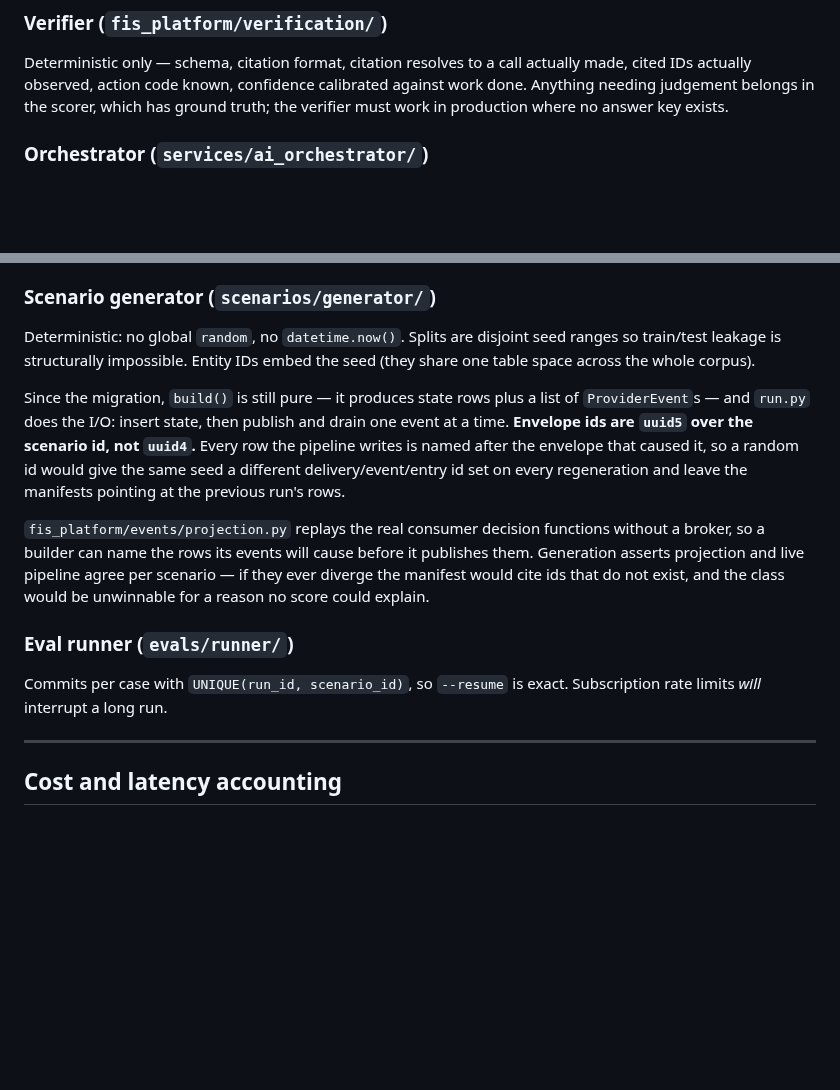
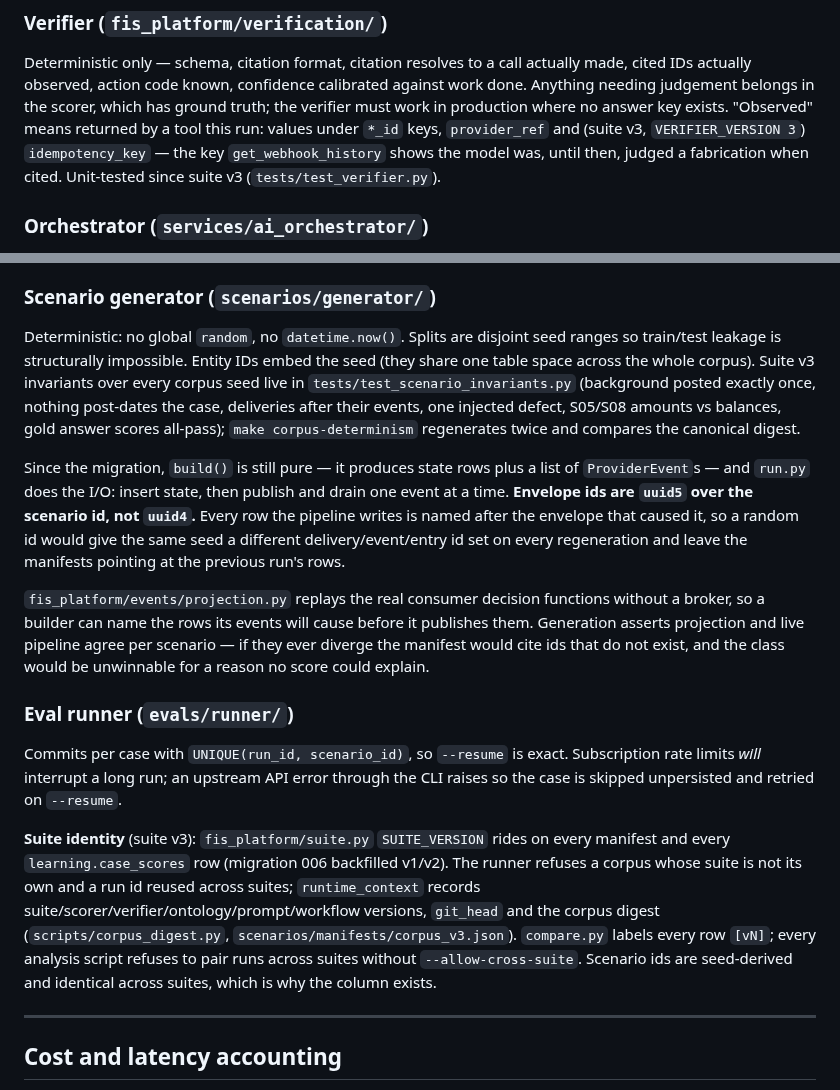
Before and after one commit to brennenawana/adaptive-ai-lab, a Markdown page: docs/architecture.md, 2 parts joined by grey strips. Drawn GitHub-style; blank space fills up the shorter version.

Commit message:
architecture: verifier observed-id rule, suite identity in the runner, generator invariants (suite v3)
Co-Authored-By: Claude Fable 5 <noreply@anthropic.com>
Claude-Session: https://claude.ai/code/session_013cVsA4VZmQabntumxoBcL6

```diff
--- a/docs/architecture.md
+++ b/docs/architecture.md
@@ -291,7 +291,11 @@ any tool call returns it, **in a form that shows the property the class is about
 Deterministic only — schema, citation format, citation resolves to a call actually
 made, cited IDs actually observed, action code known, confidence calibrated against
 work done. Anything needing judgement belongs in the scorer, which has ground truth;
-the verifier must work in production where no answer key exists.
+the verifier must work in production where no answer key exists. "Observed" means
+returned by a tool this run: values under `*_id` keys, `provider_ref` and (suite v3,
+`VERIFIER_VERSION 3`) `idempotency_key` — the key `get_webhook_history` shows the
+model was, until then, judged a fabrication when cited. Unit-tested since suite v3
+(`tests/test_verifier.py`).
 
 ### Orchestrator (`services/ai_orchestrator/`)
 Two evidence modes, and the distinction is the backbone of the matrix:
@@ -322,7 +326,11 @@ variant gets penalised for correctly applying what it was told.
 ### Scenario generator (`scenarios/generator/`)
 Deterministic: no global `random`, no `datetime.now()`. Splits are disjoint seed
 ranges so train/test leakage is structurally impossible. Entity IDs embed the seed
-(they share one table space across the whole corpus).
+(they share one table space across the whole corpus). Suite v3 invariants over every
+corpus seed live in `tests/test_scenario_invariants.py` (background posted exactly
+once, nothing post-dates the case, deliveries after their events, one injected
+defect, S05/S08 amounts vs balances, gold answer scores all-pass); `make
+corpus-determinism` regenerates twice and compares the canonical digest.
 
 Since the migration, `build()` is still pure — it produces state rows plus a list of
 `ProviderEvent`s — and `run.py` does the I/O: insert state, then publish and drain
@@ -339,7 +347,18 @@ would be unwinnable for a reason no score could explain.
 
 ### Eval runner (`evals/runner/`)
 Commits per case with `UNIQUE(run_id, scenario_id)`, so `--resume` is exact.
-Subscription rate limits *will* interrupt a long run.
+Subscription rate limits *will* interrupt a long run; an upstream API error through
+the CLI raises so the case is skipped unpersisted and retried on `--resume`.
+
+**Suite identity** (suite v3): `fis_platform/suite.py` `SUITE_VERSION` rides on every
+manifest and every `learning.case_scores` row (migration 006 backfilled v1/v2). The
+runner refuses a corpus whose suite is not its own and a run id reused across suites;
+`runtime_context` records suite/scorer/verifier/ontology/prompt/workflow versions,
+`git_head` and the corpus digest (`scripts/corpus_digest.py`,
+`scenarios/manifests/corpus_v3.json`). `compare.py` labels every row `[vN]`; every
+analysis script refuses to pair runs across suites without `--allow-cross-suite`.
+Scenario ids are seed-derived and identical across suites, which is why the column
+exists.
 
 ---
 
```
